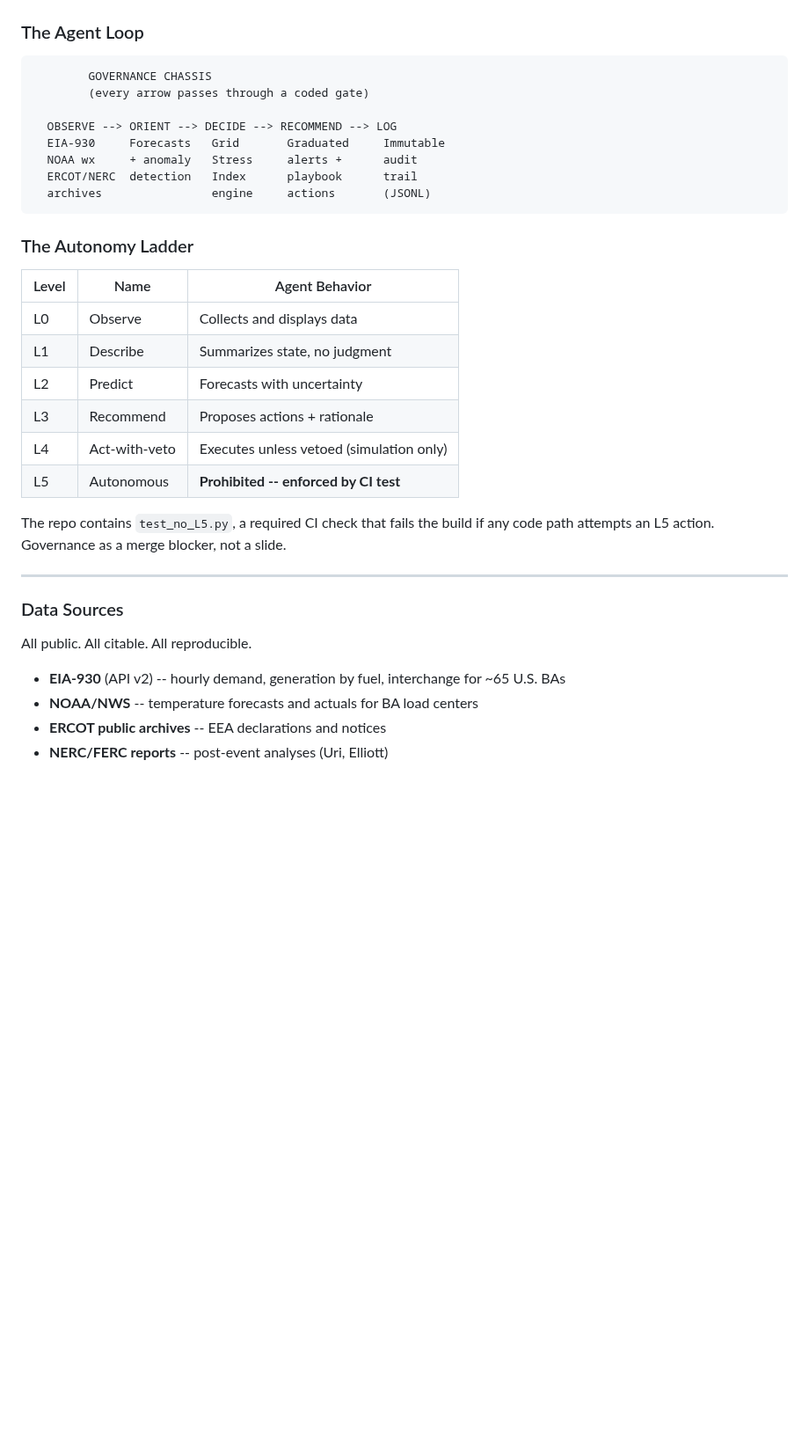
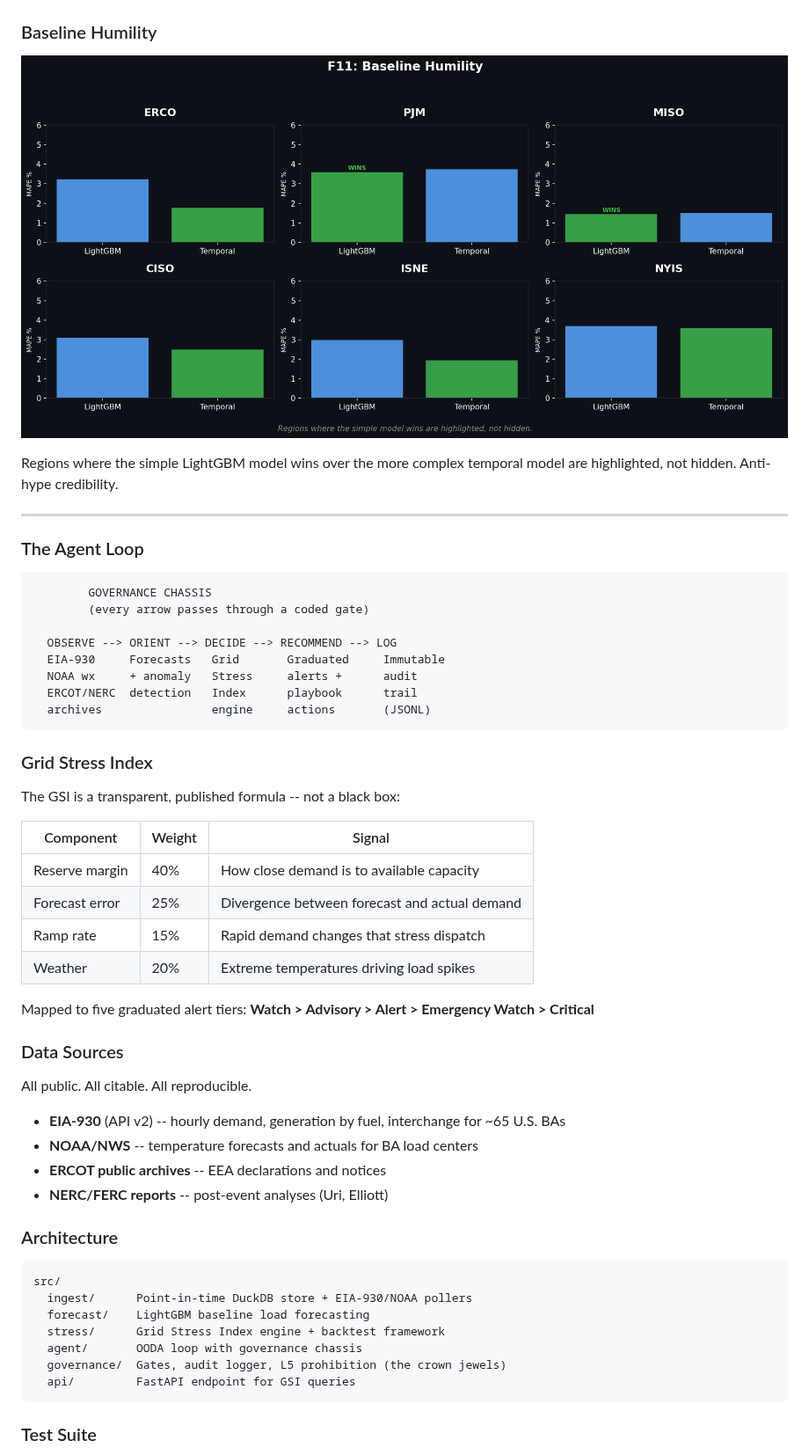
Before and after one commit to alanmossinger/ai-enablement-proof, a Markdown page: README.md, the part around one of its changes. Shown at 88% size. Drawn GitHub-style; pictures changed too: figures/F11_baseline_humility.png (added); blank space fills up the shorter version.

````diff
--- a/README.md
+++ b/README.md
@@ -22,3 +68,12 @@ published, and reproducible from public federal data.
+### Baseline Humility
+
+![F11: Baseline Humility](figures/F11_baseline_humility.png)
+
+Regions where the simple LightGBM model wins over the more complex temporal model
+are highlighted, not hidden. Anti-hype credibility.
+
+---
+
 ### The Agent Loop
 
 ```
@@ -32,21 +87,18 @@ published, and reproducible from public federal data.
   archives                engine     actions       (JSONL)
 ```
 
-### The Autonomy Ladder
+### Grid Stress Index
 
-| Level | Name | Agent Behavior |
-|-------|------|----------------|
-| L0 | Observe | Collects and displays data |
-| L1 | Describe | Summarizes state, no judgment |
-| L2 | Predict | Forecasts with uncertainty |
-| L3 | Recommend | Proposes actions + rationale |
-| L4 | Act-with-veto | Executes unless vetoed (simulation only) |
-| L5 | Autonomous | **Prohibited -- enforced by CI test** |
+The GSI is a transparent, published formula -- not a black box:
 
-The repo contains `test_no_L5.py`, a required CI check that fails the build if any code
-path attempts an L5 action. Governance as a merge blocker, not a slide.
+| Component | Weight | Signal |
+|-----------|--------|--------|
+| Reserve margin | 40% | How close demand is to available capacity |
+| Forecast error | 25% | Divergence between forecast and actual demand |
+| Ramp rate | 15% | Rapid demand changes that stress dispatch |
+| Weather | 20% | Extreme temperatures driving load spikes |
 
----
+Mapped to five graduated alert tiers: **Watch > Advisory > Alert > Emergency Watch > Critical**
 
 ### Data Sources
 
@@ -56,3 +108,18 @@ All public. All citable. All reproducible.
 - **NOAA/NWS** -- temperature forecasts and actuals for BA load centers
 - **ERCOT public archives** -- EEA declarations and notices
 - **NERC/FERC reports** -- post-event analyses (Uri, Elliott)
+
+### Architecture
+
+```
+src/
+  ingest/      Point-in-time DuckDB store + EIA-930/NOAA pollers
+  forecast/    LightGBM baseline load forecasting
+  stress/      Grid Stress Index engine + backtest framework
+  agent/       OODA loop with governance chassis
+  governance/  Gates, audit logger, L5 prohibition (the crown jewels)
+  api/         FastAPI endpoint for GSI queries
+```
+
+### Test Suite
+
````
Also changed, not shown: other parts of README.md (+70 -1 lines), figures/F02_hours_before_uri.png (added), figures/F03_decision_anatomy.png (added), figures/F04_autonomy_ladder.png (added), figures/F06_gate_funnel.png (added), figures/F07_crying_wolf.png (added), 4 other files.
